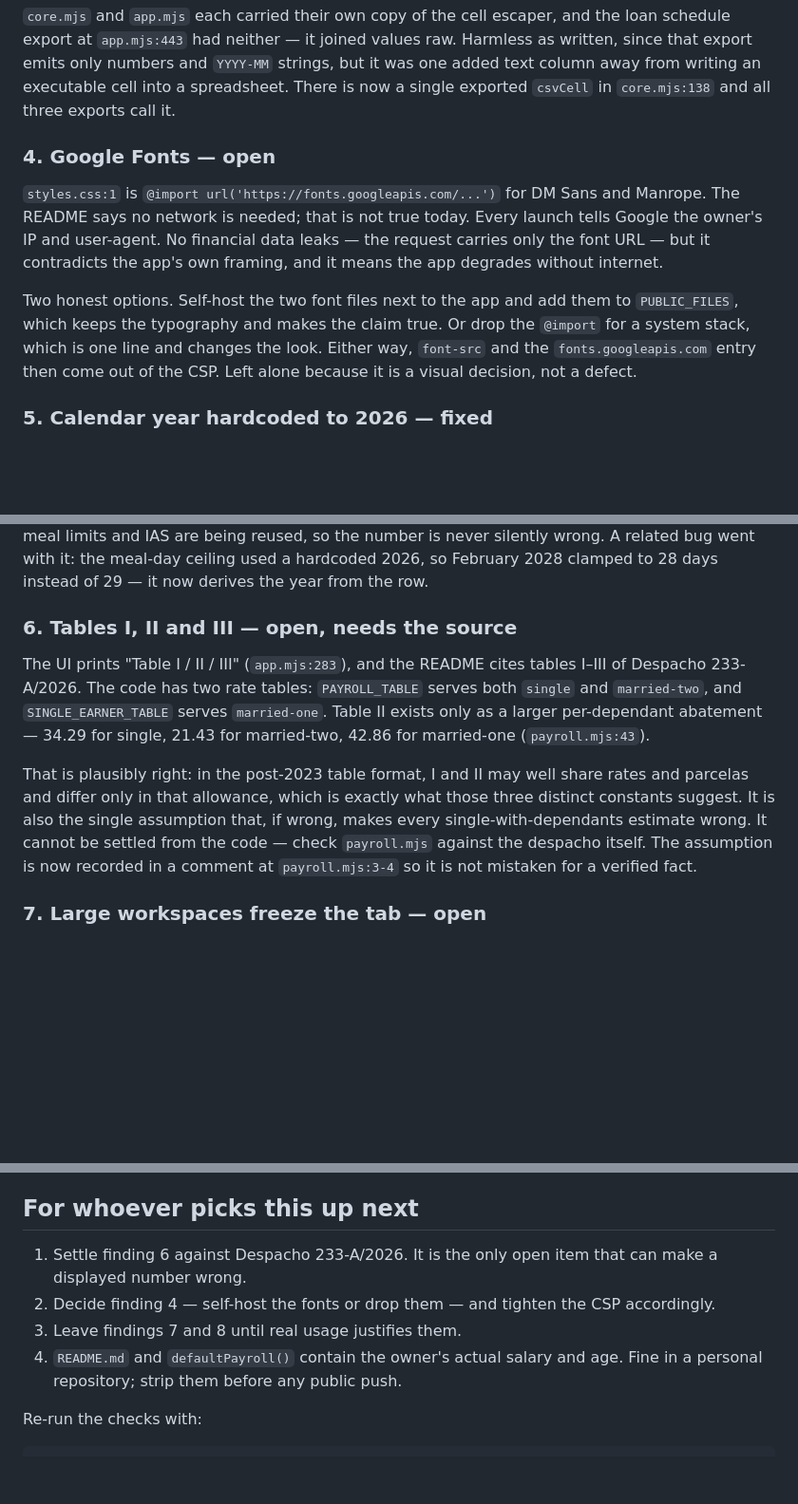
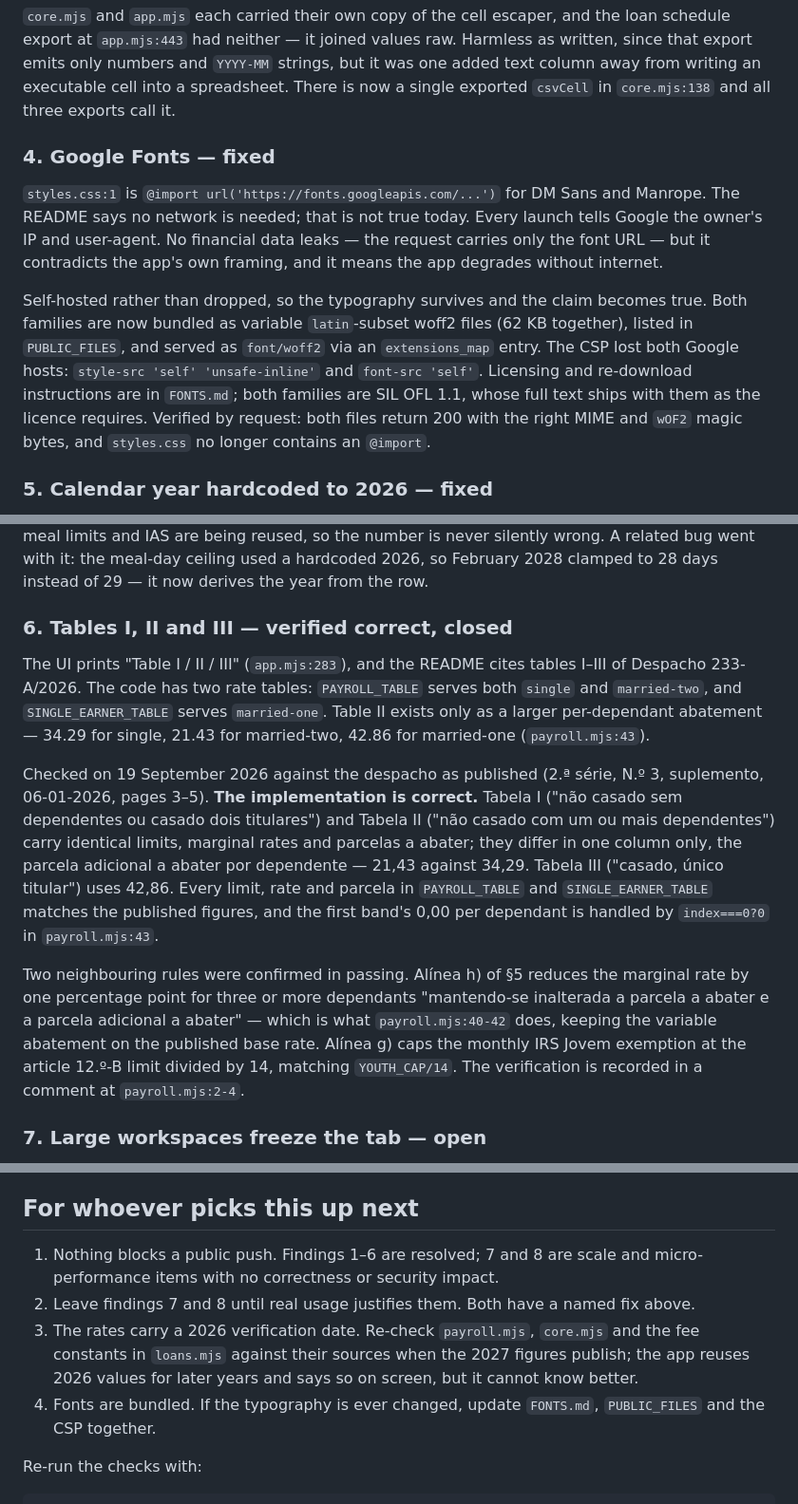
Before and after one commit to R-i-cks/conta, a Markdown page: REVIEW.md, 3 parts joined by grey strips. Shown at 95% size. Rendered like a GitHub page; blank space fills up the shorter version.

Commit message:
docs: close the withholding-table question against the despacho
Checked Despacho 233-A/2026 as published (2.ª série, N.º 3, suplemento,
06-01-2026). The implementation is correct: tables I and II carry
identical limits, rates and parcelas a abater and differ only in the
parcela adicional a abater por dependente, 21,43 against 34,29, with
42,86 for table III. Every constant matches.

Also confirms the 3+ dependants rule keeps both parcelas unchanged, and
the IRS Jovem monthly cap of the article 12.º-B limit over 14.

Co-Authored-By: Claude Opus 5 <noreply@anthropic.com>

```diff
--- a/REVIEW.md
+++ b/REVIEW.md
@@ -69,18 +71,21 @@ since that export emits only numbers and `YYYY-MM` strings, but it was one added
 away from writing an executable cell into a spreadsheet. There is now a single exported
 `csvCell` in `core.mjs:138` and all three exports call it.
 
-### 4. Google Fonts — open
+### 4. Google Fonts — fixed
 
 `styles.css:1` is `@import url('https://fonts.googleapis.com/...')` for DM Sans and Manrope.
 The README says no network is needed; that is not true today. Every launch tells Google the
 owner's IP and user-agent. No financial data leaks — the request carries only the font URL —
 but it contradicts the app's own framing, and it means the app degrades without internet.
 
-Two honest options. Self-host the two font files next to the app and add them to
-`PUBLIC_FILES`, which keeps the typography and makes the claim true. Or drop the `@import`
-for a system stack, which is one line and changes the look. Either way, `font-src` and the
-`fonts.googleapis.com` entry then come out of the CSP. Left alone because it is a visual
-decision, not a defect.
+Self-hosted rather than dropped, so the typography survives and the claim becomes true.
+Both families are now bundled as variable `latin`-subset woff2 files (62 KB together),
+listed in `PUBLIC_FILES`, and served as `font/woff2` via an `extensions_map` entry. The CSP
+lost both Google hosts: `style-src 'self' 'unsafe-inline'` and `font-src 'self'`. Licensing
+and re-download instructions are in `FONTS.md`; both families are SIL OFL 1.1, whose full
+text ships with them as the licence requires. Verified by request: both files return 200
+with the right MIME and `wOF2` magic bytes, and `styles.css` no longer contains an
+`@import`.
 
 ### 5. Calendar year hardcoded to 2026 — fixed
 
@@ -98,7 +103,7 @@ that 2026 tables, meal limits and IAS are being reused, so the number is never s
 wrong. A related bug went with it: the meal-day ceiling used a hardcoded 2026, so February
 2028 clamped to 28 days instead of 29 — it now derives the year from the row.
 
-### 6. Tables I, II and III — open, needs the source
+### 6. Tables I, II and III — verified correct, closed
 
 The UI prints "Table I / II / III" (`app.mjs:283`), and the README cites tables I–III of
 Despacho 233-A/2026. The code has two rate tables: `PAYROLL_TABLE` serves both `single` and
@@ -106,12 +111,21 @@ Despacho 233-A/2026. The code has two rate tables: `PAYROLL_TABLE` serves both `
 larger per-dependant abatement — 34.29 for single, 21.43 for married-two, 42.86 for
 married-one (`payroll.mjs:43`).
 
-That is plausibly right: in the post-2023 table format, I and II may well share rates and
-parcelas and differ only in that allowance, which is exactly what those three distinct
-constants suggest. It is also the single assumption that, if wrong, makes every
-single-with-dependants estimate wrong. It cannot be settled from the code — check
-`payroll.mjs` against the despacho itself. The assumption is now recorded in a comment at
-`payroll.mjs:3-4` so it is not mistaken for a verified fact.
+Checked on 19 September 2026 against the despacho as published (2.ª série, N.º 3,
+suplemento, 06-01-2026, pages 3–5). **The implementation is correct.** Tabela I ("não casado
+sem dependentes ou casado dois titulares") and Tabela II ("não casado com um ou mais
+dependentes") carry identical limits, marginal rates and parcelas a abater; they differ in
+one column only, the parcela adicional a abater por dependente — 21,43 against 34,29. Tabela
+III ("casado, único titular") uses 42,86. Every limit, rate and parcela in `PAYROLL_TABLE`
+and `SINGLE_EARNER_TABLE` matches the published figures, and the first band's 0,00 per
+dependant is handled by `index===0?0` in `payroll.mjs:43`.
+
+Two neighbouring rules were confirmed in passing. Alínea h) of §5 reduces the marginal rate
+by one percentage point for three or more dependants "mantendo-se inalterada a parcela a
+abater e a parcela adicional a abater" — which is what `payroll.mjs:40-42` does, keeping the
+variable abatement on the published base rate. Alínea g) caps the monthly IRS Jovem exemption
+at the article 12.º-B limit divided by 14, matching `YOUTH_CAP/14`. The verification is
+recorded in a comment at `payroll.mjs:2-4`.
 
 ### 7. Large workspaces freeze the tab — open
 
@@ -174,12 +203,14 @@ years, this is worth more than it looks.
 
 ## For whoever picks this up next
 
-1. Settle finding 6 against Despacho 233-A/2026. It is the only open item that can make a
-   displayed number wrong.
-2. Decide finding 4 — self-host the fonts or drop them — and tighten the CSP accordingly.
-3. Leave findings 7 and 8 until real usage justifies them.
-4. `README.md` and `defaultPayroll()` contain the owner's actual salary and age. Fine in a
-   personal repository; strip them before any public push.
+1. Nothing blocks a public push. Findings 1–6 are resolved; 7 and 8 are scale and
+   micro-performance items with no correctness or security impact.
+2. Leave findings 7 and 8 until real usage justifies them. Both have a named fix above.
+3. The rates carry a 2026 verification date. Re-check `payroll.mjs`, `core.mjs` and the
+   fee constants in `loans.mjs` against their sources when the 2027 figures publish; the
+   app reuses 2026 values for later years and says so on screen, but it cannot know better.
+4. Fonts are bundled. If the typography is ever changed, update `FONTS.md`, `PUBLIC_FILES`
+   and the CSP together.
 
 Re-run the checks with:
 
```
Also changed, not shown: other parts of REVIEW.md (+20 -3 lines).
